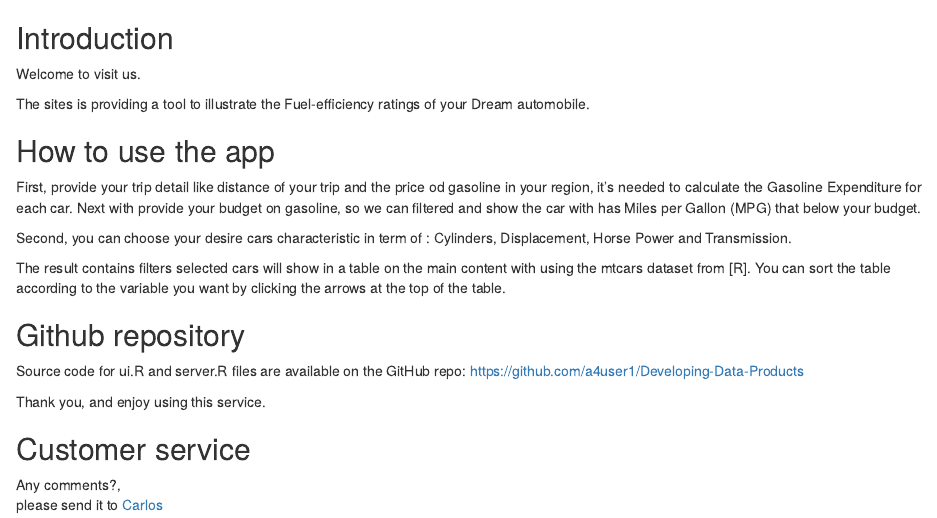
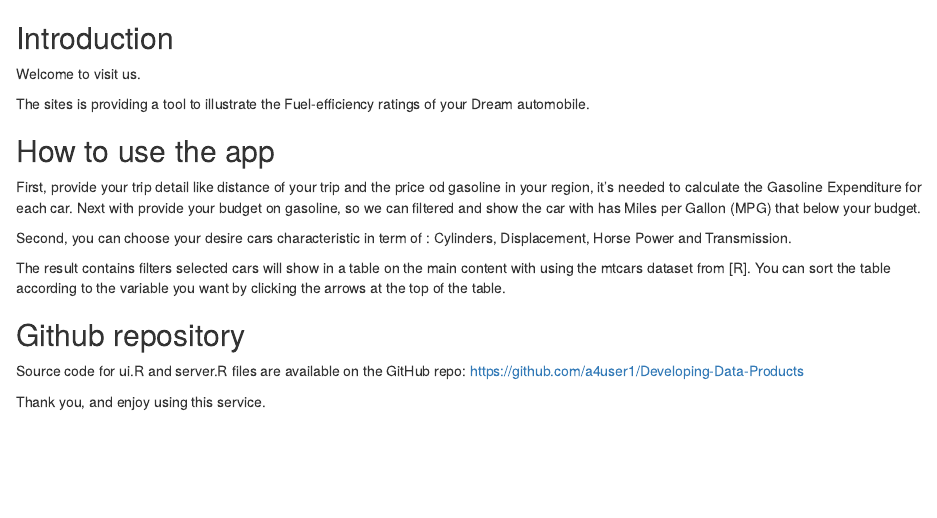
Before and after one commit to nihar-cell/developing-data-products-, an R Markdown document (about.Rmd): the page in a window 1100 px wide, from its top. Rendered offline with R 4.5, knitr and Pandoc, with nearby package versions.

Commit message:
Remove customer service section from about.Rmd
Removed customer service contact information.

```diff
--- a/about.Rmd
+++ b/about.Rmd
@@ -26,7 +26,3 @@ Source code for ui.R and server.R files are available on the GitHub repo: https:
 
 
 Thank you, and enjoy using this service.
-
-## Customer service
-Any comments?,
-please send it to [Carlos](carlosbarcoblanco@icloud.com)
```
